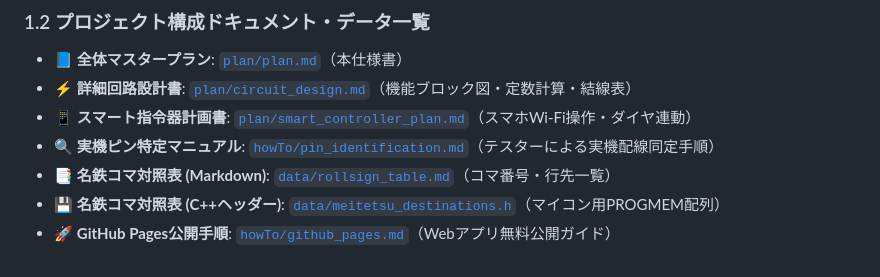
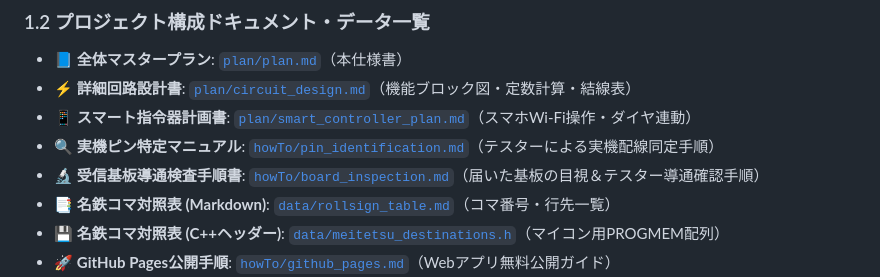
Before and after one commit to sururu-k/SPCDirectionCurtain, a Markdown page: plan/plan.md, the part around the change. GitHub-like rendering.

Commit message:
docs: add multimeter inspection guide for incoming SPC3 receiver board

```diff
--- a/plan/plan.md
+++ b/plan/plan.md
@@ -10,6 +10,7 @@
 * ⚡ **詳細回路設計書**: [`plan/circuit_design.md`](file:///Users/hiro/SPCDirectionCurtain/plan/circuit_design.md)（機能ブロック図・定数計算・結線表）
 * 📱 **スマート指令器計画書**: [`plan/smart_controller_plan.md`](file:///Users/hiro/SPCDirectionCurtain/plan/smart_controller_plan.md)（スマホWi-Fi操作・ダイヤ連動）
 * 🔍 **実機ピン特定マニュアル**: [`howTo/pin_identification.md`](file:///Users/hiro/SPCDirectionCurtain/howTo/pin_identification.md)（テスターによる実機配線同定手順）
+* 🔬 **受信基板導通検査手順書**: [`howTo/board_inspection.md`](file:///Users/hiro/SPCDirectionCurtain/howTo/board_inspection.md)（届いた基板の目視＆テスター導通確認手順）
 * 📑 **名鉄コマ対照表 (Markdown)**: [`data/rollsign_table.md`](file:///Users/hiro/SPCDirectionCurtain/data/rollsign_table.md)（コマ番号・行先一覧）
 * 💾 **名鉄コマ対照表 (C++ヘッダー)**: [`data/meitetsu_destinations.h`](file:///Users/hiro/SPCDirectionCurtain/data/meitetsu_destinations.h)（マイコン用PROGMEM配列）
 * 🚀 **GitHub Pages公開手順**: [`howTo/github_pages.md`](file:///Users/hiro/SPCDirectionCurtain/howTo/github_pages.md)（Webアプリ無料公開ガイド）
```
Also changed, not shown: howTo/board_inspection.md (added, +141 -0 lines).
